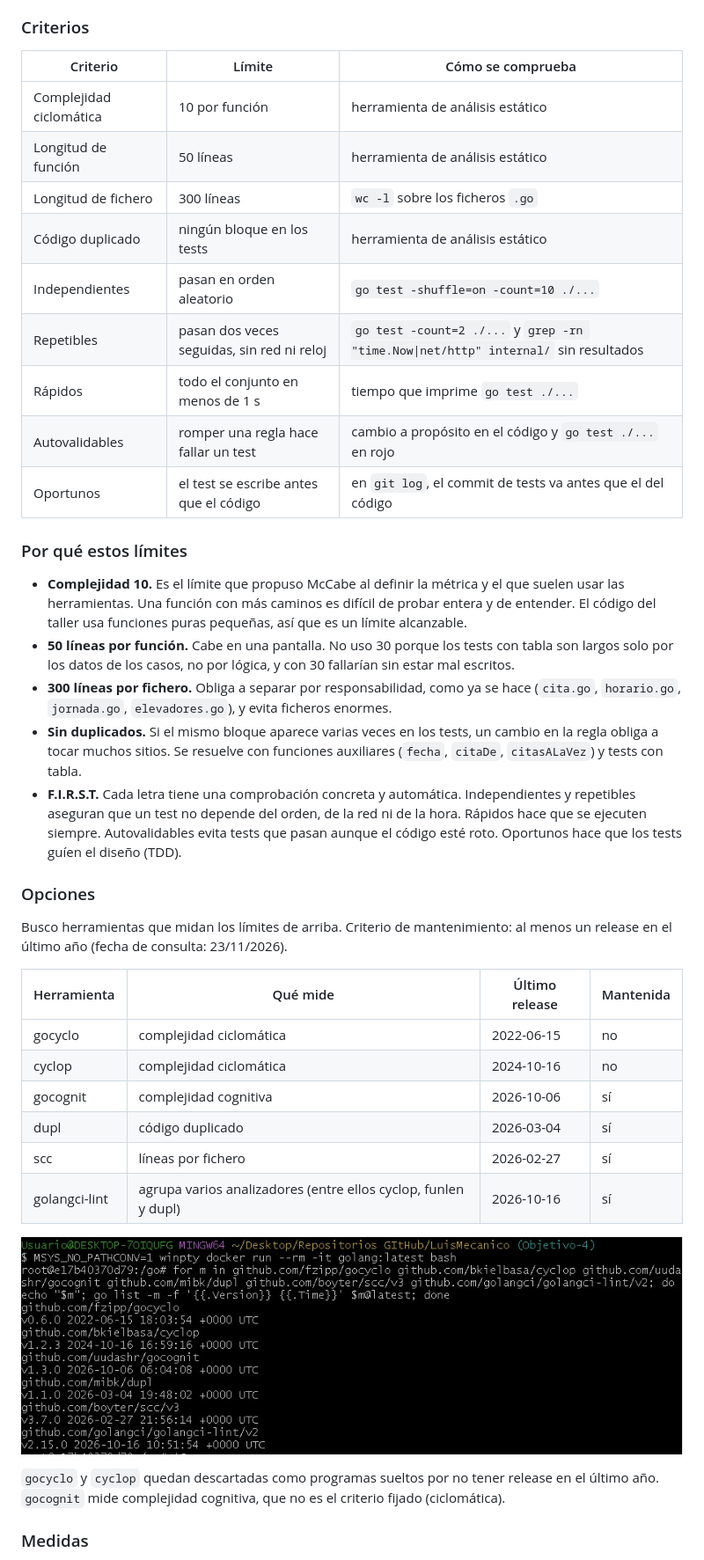
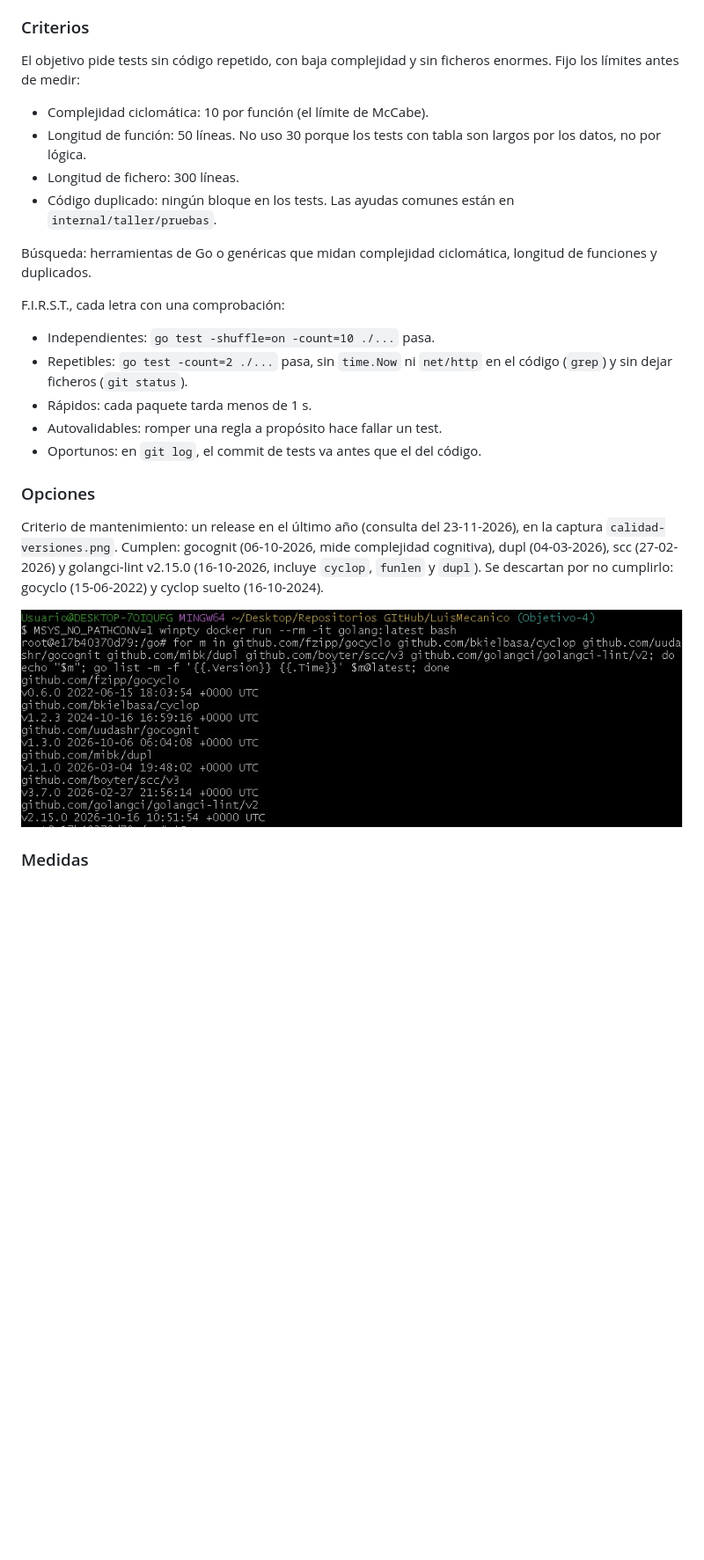
Before and after one commit to LuisPV05/LuisMecanico, a Markdown page: docs/objetivo-4.md, the part around one of its changes. Shown at 88% size. Rendered like a GitHub page; blank space fills up the shorter version.

```diff
--- a/docs/objetivo-4.md
+++ b/docs/objetivo-4.md
@@ -118,41 +80,25 @@ El objetivo pide tests sin código repetido, con baja complejidad y sin ficheros
 ### Criterios
 
-| Criterio | Límite | Cómo se comprueba |
-|---|---|---|
-| Complejidad ciclomática | 10 por función | herramienta de análisis estático |
-| Longitud de función | 50 líneas | herramienta de análisis estático |
-| Longitud de fichero | 300 líneas | `wc -l` sobre los ficheros `.go` |
-| Código duplicado | ningún bloque en los tests | herramienta de análisis estático |
-| Independientes | pasan en orden aleatorio | `go test -shuffle=on -count=10 ./...` |
-| Repetibles | pasan dos veces seguidas, sin red ni reloj | `go test -count=2 ./...` y `grep -rn "time.Now\|net/http" internal/` sin resultados |
-| Rápidos | todo el conjunto en menos de 1 s | tiempo que imprime `go test ./...` |
-| Autovalidables | romper una regla hace fallar un test | cambio a propósito en el código y `go test ./...` en rojo |
-| Oportunos | el test se escribe antes que el código | en `git log`, el commit de tests va antes que el del código |
+El objetivo pide tests sin código repetido, con baja complejidad y sin ficheros enormes. Fijo los límites antes de medir:
+- Complejidad ciclomática: 10 por función (el límite de McCabe).
+- Longitud de función: 50 líneas. No uso 30 porque los tests con tabla son largos por los datos, no por lógica.
+- Longitud de fichero: 300 líneas.
+- Código duplicado: ningún bloque en los tests. Las ayudas comunes están en `internal/taller/pruebas`.
 
-### Por qué estos límites
+Búsqueda: herramientas de Go o genéricas que midan complejidad ciclomática, longitud de funciones y duplicados.
 
-- **Complejidad 10.** Es el límite que propuso McCabe al definir la métrica y el que suelen usar las herramientas. Una función con más caminos es difícil de probar entera y de entender. El código del taller usa funciones puras pequeñas, así que es un límite alcanzable.
-- **50 líneas por función.** Cabe en una pantalla. No uso 30 porque los tests con tabla son largos solo por los datos de los casos, no por lógica, y con 30 fallarían sin estar mal escritos.
-- **300 líneas por fichero.** Obliga a separar por responsabilidad, como ya se hace (`cita.go`, `horario.go`, `jornada.go`, `elevadores.go`), y evita ficheros enormes.
-- **Sin duplicados.** Si el mismo bloque aparece varias veces en los tests, un cambio en la regla obliga a tocar muchos sitios. Se resuelve con funciones auxiliares (`fecha`, `citaDe`, `citasALaVez`) y tests con tabla.
-- **F.I.R.S.T.** Cada letra tiene una comprobación concreta y automática. Independientes y repetibles aseguran que un test no depende del orden, de la red ni de la hora. Rápidos hace que se ejecuten siempre. Autovalidables evita tests que pasan aunque el código esté roto. Oportunos hace que los tests guíen el diseño (TDD).
+F.I.R.S.T., cada letra con una comprobación:
+- Independientes: `go test -shuffle=on -count=10 ./...` pasa.
+- Repetibles: `go test -count=2 ./...` pasa, sin `time.Now` ni `net/http` en el código (`grep`) y sin dejar ficheros (`git status`).
+- Rápidos: cada paquete tarda menos de 1 s.
+- Autovalidables: romper una regla a propósito hace fallar un test.
+- Oportunos: en `git log`, el commit de tests va antes que el del código.
 
 ### Opciones
 
-Busco herramientas que midan los límites de arriba. Criterio de mantenimiento: al menos un release en el último año (fecha de consulta: 23/11/2026).
-
-| Herramienta | Qué mide | Último release | Mantenida |
-|---|---|---|---|
-| gocyclo | complejidad ciclomática | 2022-06-15 | no |
-| cyclop | complejidad ciclomática | 2024-10-16 | no |
-| gocognit | complejidad cognitiva | 2026-10-06 | sí |
-| dupl | código duplicado | 2026-03-04 | sí |
-| scc | líneas por fichero | 2026-02-27 | sí |
-| golangci-lint | agrupa varios analizadores (entre ellos cyclop, funlen y dupl) | 2026-10-16 | sí |
+Criterio de mantenimiento: un release en el último año (consulta del 23-11-2026), en la captura `calidad-versiones.png`. Cumplen: gocognit (06-10-2026, mide complejidad cognitiva), dupl (04-03-2026), scc (27-02-2026) y golangci-lint v2.15.0 (16-10-2026, incluye `cyclop`, `funlen` y `dupl`). Se descartan por no cumplirlo: gocyclo (15-06-2022) y cyclop suelto (16-10-2024).
 
 ![Versiones de las herramientas de calidad](../media/calidad-versiones.png)
 
-`gocyclo` y `cyclop` quedan descartadas como programas sueltos por no tener release en el último año. `gocognit` mide complejidad cognitiva, que no es el criterio fijado (ciclomática).
-
 ### Medidas
 
```
Also changed, not shown: other parts of docs/objetivo-4.md (+45 -103 lines), media/calidad-medidas.png, media/first-medidas.png (added).
